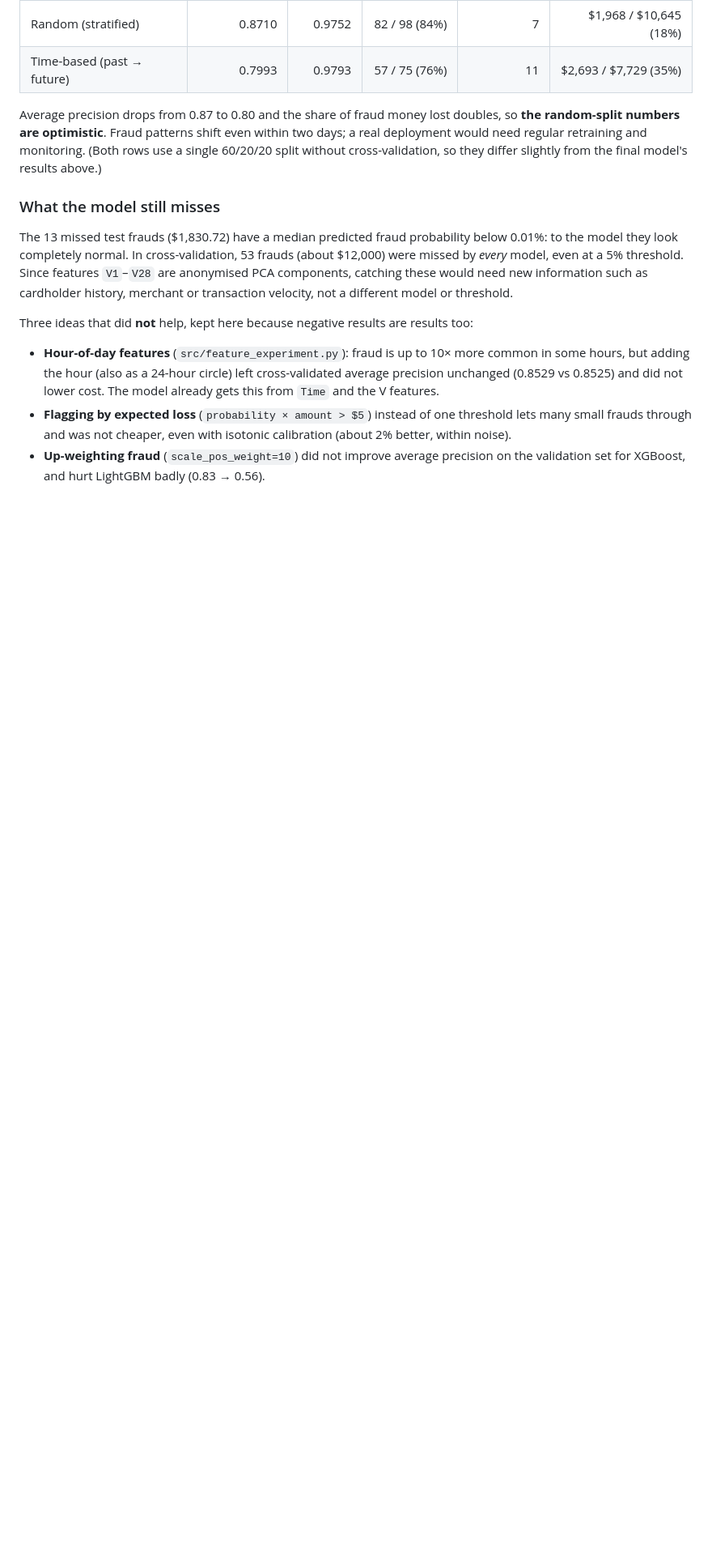
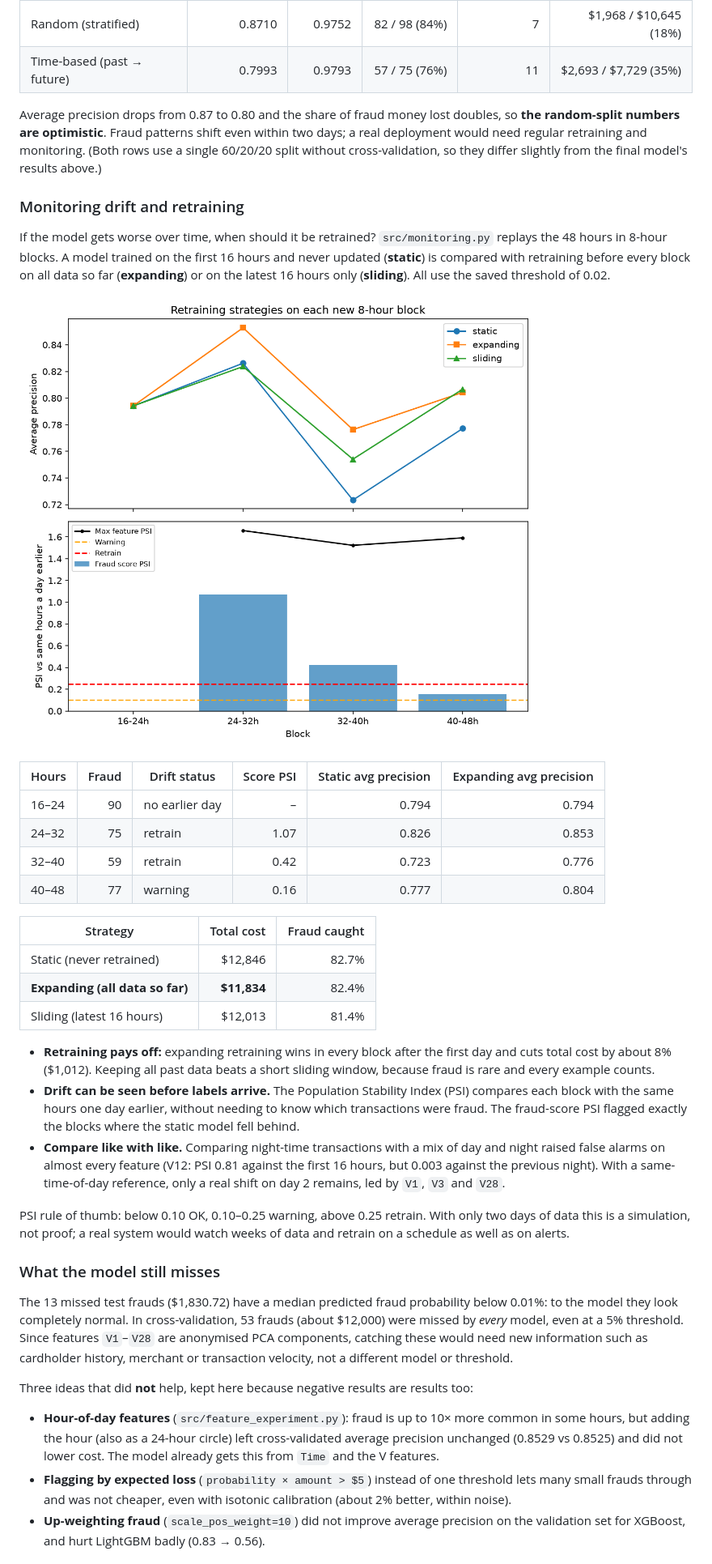
Before and after one commit to nithisha205/fraudguard-ai, a Markdown page: README.md, the part around one of its changes. Shown at 81% size. Rendered like a GitHub page; pictures changed too: reports/figures/monitoring.png (added); blank space fills up the shorter version.

```diff
--- a/README.md
+++ b/README.md
@@ -60,6 +61,38 @@ Average precision drops from 0.87 to 0.80 and the share of fraud money lost doub
 Fraud patterns shift even within two days; a real deployment would need regular retraining and monitoring.
 (Both rows use a single 60/20/20 split without cross-validation, so they differ slightly from the final model's results above.)
 
+### Monitoring drift and retraining
+
+If the model gets worse over time, when should it be retrained? `src/monitoring.py` replays the 48 hours in 8-hour blocks.
+A model trained on the first 16 hours and never updated (**static**) is compared with retraining before every block on all data so far (**expanding**)
+or on the latest 16 hours only (**sliding**). All use the saved threshold of 0.02.
+
+![Monitoring simulation](reports/figures/monitoring.png)
+
+| Hours | Fraud | Drift status | Score PSI | Static avg precision | Expanding avg precision |
+|---|---:|---|---:|---:|---:|
+| 16–24 | 90 | no earlier day | – | 0.794 | 0.794 |
+| 24–32 | 75 | retrain | 1.07 | 0.826 | 0.853 |
+| 32–40 | 59 | retrain | 0.42 | 0.723 | 0.776 |
+| 40–48 | 77 | warning | 0.16 | 0.777 | 0.804 |
+
+| Strategy | Total cost | Fraud caught |
+|---|---:|---:|
+| Static (never retrained) | $12,846 | 82.7% |
+| **Expanding (all data so far)** | **$11,834** | 82.4% |
+| Sliding (latest 16 hours) | $12,013 | 81.4% |
+
+- **Retraining pays off:** expanding retraining wins in every block after the first day and cuts total cost by about 8% ($1,012).
+  Keeping all past data beats a short sliding window, because fraud is rare and every example counts.
+- **Drift can be seen before labels arrive.** The Population Stability Index (PSI) compares each block with the same hours one day earlier,
+  without needing to know which transactions were fraud. The fraud-score PSI flagged exactly the blocks where the static model fell behind.
+- **Compare like with like.** Comparing night-time transactions with a mix of day and night raised false alarms on almost every feature
+  (V12: PSI 0.81 against the first 16 hours, but 0.003 against the previous night). With a same-time-of-day reference, only a real shift on day 2 remains,
+  led by `V1`, `V3` and `V28`.
+
+PSI rule of thumb: below 0.10 OK, 0.10–0.25 warning, above 0.25 retrain. With only two days of data this is a simulation, not proof;
+a real system would watch weeks of data and retrain on a schedule as well as on alerts.
+
 ### What the model still misses
 
 The 13 missed test frauds ($1,830.72) have a median predicted fraud probability below 0.01%: to the model they look completely normal.
```
Also changed, not shown: other parts of README.md (+7 -2 lines), 7 other files.
